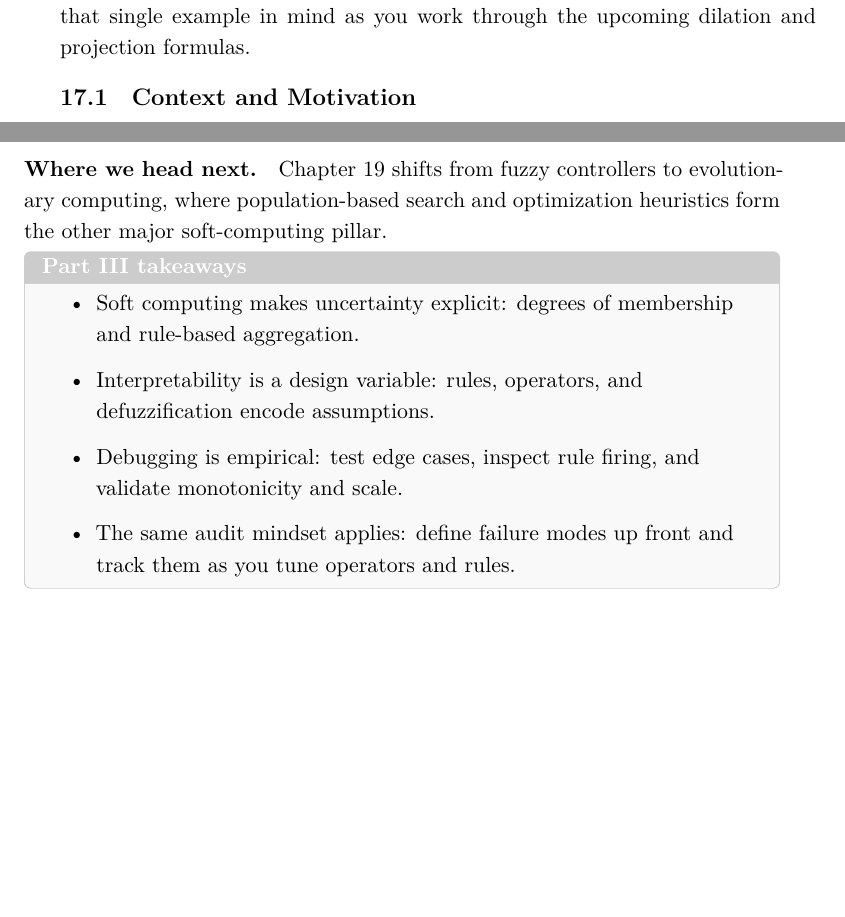
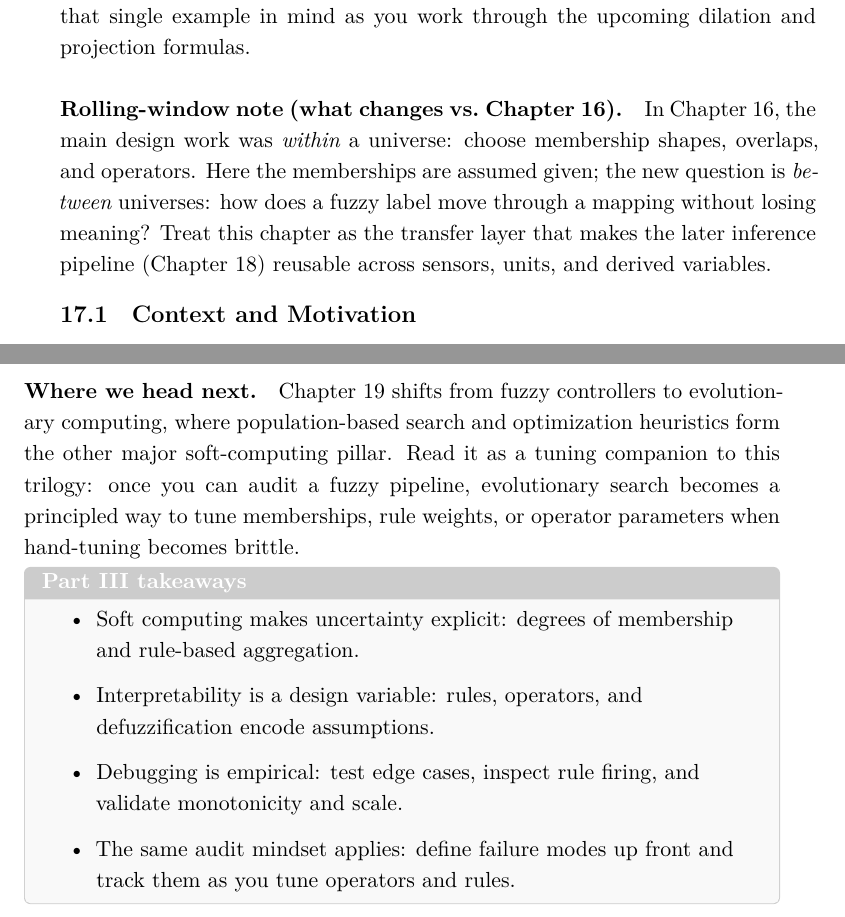
Before and after one commit to HaithamAmar/ece657book, a LaTeX document (notes_output/ece657_notes.tex, which reads notes_output/lecture_10_part_i.tex, notes_output/lecture_10_part_ii.tex): two parts of pages 345 and 374 of 400, joined at a grey line, cut so that both start at the same text, the shorter picture padded with empty space. The pictures show the PDF file notes_output/ece657_notes.pdf that the author committed with the source.

Commit message:
Rolling-window continuity pass (Part III complete)

```diff
--- a/notes_output/lecture_10_part_i.tex
+++ b/notes_output/lecture_10_part_i.tex
@@ -18,6 +18,9 @@ Preserve meaning while changing representation: the extension principle is a dis
 
 \paragraph{Running example checkpoint.}
 We treat the thermostat's heater power as the target universe while the inputs remain error/rate. When mapping ``Comfortable'' from Celsius to Fahrenheit or translating error/rate pairs into control actions, the extension principle tells us how those fuzzy labels transfer; keep that single example in mind as you work through the upcoming dilation and projection formulas.
+
+\paragraph{Rolling-window note (what changes vs.\ \Cref{chap:fuzzysets}).}
+In \Cref{chap:fuzzysets}, the main design work was \emph{within} a universe: choose membership shapes, overlaps, and operators. Here the memberships are assumed given; the new question is \emph{between} universes: how does a fuzzy label move through a mapping without losing meaning? Treat this chapter as the transfer layer that makes the later inference pipeline (\Cref{chap:fuzzyinference}) reusable across sensors, units, and derived variables.
 
 \subsection{Context and Motivation}
 \label{sec:fuzzyrelations_context_and_motivation}
--- a/notes_output/lecture_10_part_ii.tex
+++ b/notes_output/lecture_10_part_ii.tex
@@ -291,4 +291,4 @@ For the thermostat example, Mamdani rules (``IF error is Cold AND rate is Stable
 \noindent\textbf{If you are skipping ahead.} When you reach \Cref{chap:evo}, keep this chapter's audit instinct: log your design choices. Evolutionary and fuzzy systems both invite silent degrees of freedom that only become visible with disciplined reporting.
 \end{tcolorbox}
 
-\paragraph{Where we head next.} \Cref{chap:evo} shifts from fuzzy controllers to evolutionary computing, where population-based search and optimization heuristics form the other major soft-computing pillar.
+\paragraph{Where we head next.} \Cref{chap:evo} shifts from fuzzy controllers to evolutionary computing, where population-based search and optimization heuristics form the other major soft-computing pillar. Read it as a tuning companion to this trilogy: once you can audit a fuzzy pipeline, evolutionary search becomes a principled way to tune memberships, rule weights, or operator parameters when hand-tuning becomes brittle.
```
Also changed, not shown: notes_output/review/editorial_issue_plan_20260216.md (+2 -0 lines), notes_output/ece657_notes.pdf.
